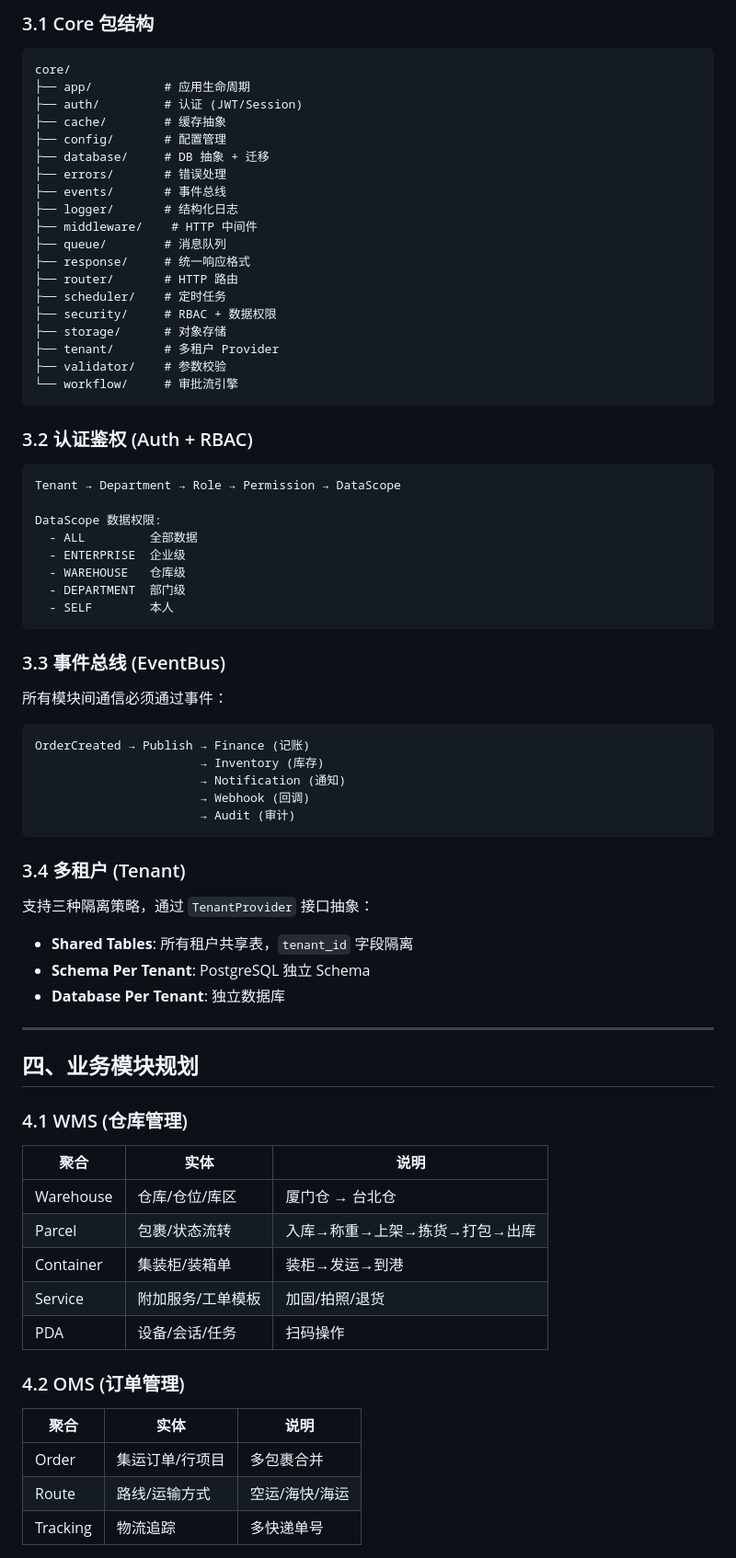
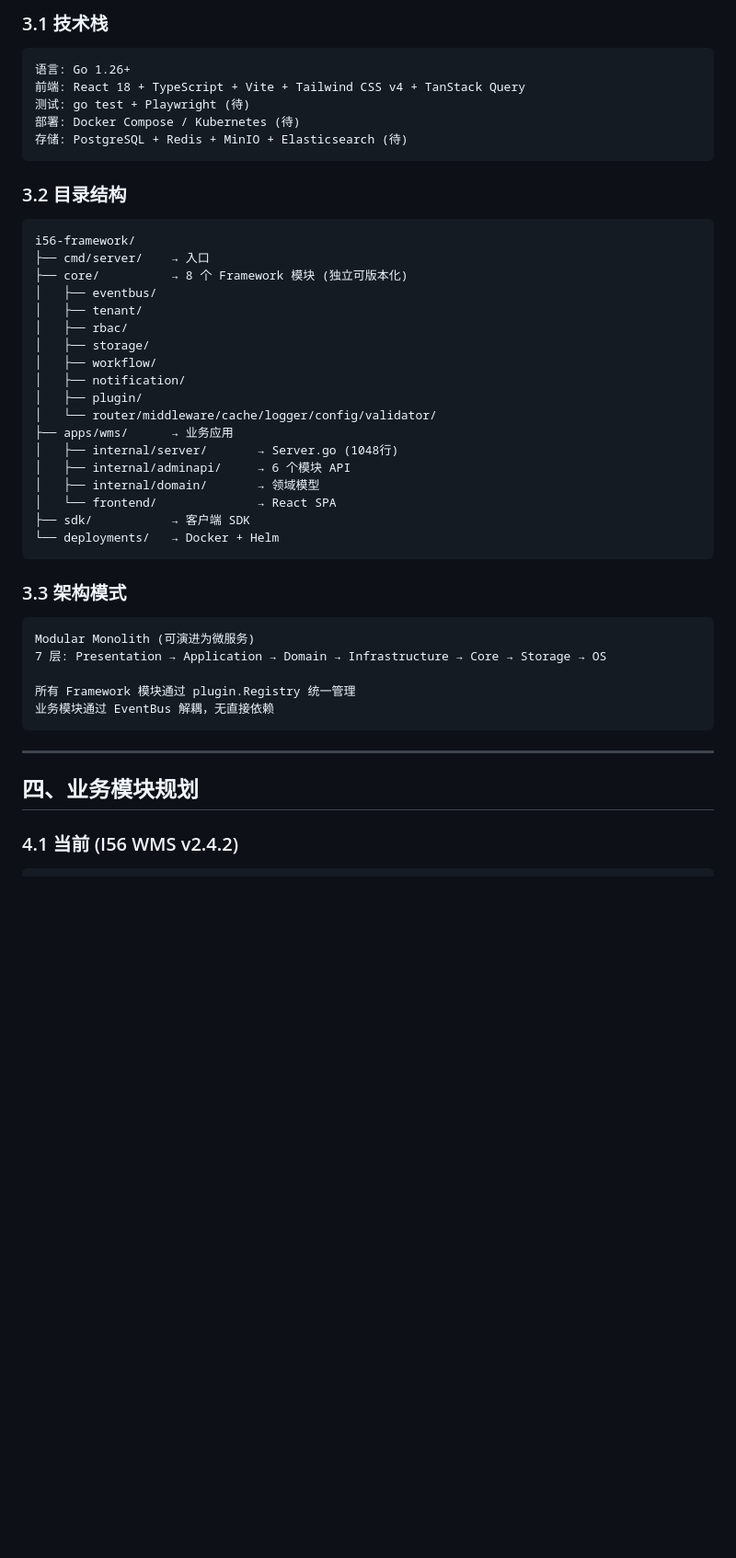
Before and after one commit to mitboy-cyber/i56_wms, a Markdown page: docs/PRD-I56-Framework-1.0-LTS.md, the part around one of its changes. Shown at 92% size. Rendered like a GitHub page; blank space fills up the shorter version.

Commit message:
docs: Complete PRD — I56 Framework 1.0 LTS with BFT56 competitive analysis

````diff
--- a/docs/PRD-I56-Framework-1.0-LTS.md
+++ b/docs/PRD-I56-Framework-1.0-LTS.md
@@ -144,79 +64,50 @@ Framework (框架核心)
 
-### 3.1 Core 包结构
+### 3.1 技术栈
 
 ```
-core/
-├── app/          # 应用生命周期
-├── auth/         # 认证 (JWT/Session)
-├── cache/        # 缓存抽象
-├── config/       # 配置管理
-├── database/     # DB 抽象 + 迁移
-├── errors/       # 错误处理
-├── events/       # 事件总线
-├── logger/       # 结构化日志
-├── middleware/    # HTTP 中间件
-├── queue/        # 消息队列
-├── response/     # 统一响应格式
-├── router/       # HTTP 路由
-├── scheduler/    # 定时任务
-├── security/     # RBAC + 数据权限
-├── storage/      # 对象存储
-├── tenant/       # 多租户 Provider
-├── validator/    # 参数校验
-└── workflow/     # 审批流引擎
+语言: Go 1.26+
+前端: React 18 + TypeScript + Vite + Tailwind CSS v4 + TanStack Query
+测试: go test + Playwright (待)
+部署: Docker Compose / Kubernetes (待)
+存储: PostgreSQL + Redis + MinIO + Elasticsearch (待)
 ```
 
-### 3.2 认证鉴权 (Auth + RBAC)
+### 3.2 目录结构
 
 ```
-Tenant → Department → Role → Permission → DataScope
-
-DataScope 数据权限:
-  - ALL         全部数据
-  - ENTERPRISE  企业级
-  - WAREHOUSE   仓库级
-  - DEPARTMENT  部门级
-  - SELF        本人
+i56-framework/
+├── cmd/server/    → 入口
+├── core/          → 8 个 Framework 模块 (独立可版本化)
+│   ├── eventbus/
+│   ├── tenant/
+│   ├── rbac/
+│   ├── storage/
+│   ├── workflow/
+│   ├── notification/
+│   ├── plugin/
+│   └── router/middleware/cache/logger/config/validator/
+├── apps/wms/      → 业务应用
+│   ├── internal/server/       → Server.go (1048行)
+│   ├── internal/adminapi/     → 6 个模块 API
+│   ├── internal/domain/       → 领域模型
+│   └── frontend/              → React SPA
+├── sdk/           → 客户端 SDK
+└── deployments/   → Docker + Helm
 ```
 
-### 3.3 事件总线 (EventBus)
-
-所有模块间通信必须通过事件：
+### 3.3 架构模式
 
 ```
-OrderCreated → Publish → Finance (记账)
-                       → Inventory (库存)
-                       → Notification (通知)
-                       → Webhook (回调)
-                       → Audit (审计)
+Modular Monolith (可演进为微服务)
+7 层: Presentation → Application → Domain → Infrastructure → Core → Storage → OS
+
+所有 Framework 模块通过 plugin.Registry 统一管理
+业务模块通过 EventBus 解耦，无直接依赖
 ```
-
-### 3.4 多租户 (Tenant)
-
-支持三种隔离策略，通过 `TenantProvider` 接口抽象：
-- **Shared Tables**: 所有租户共享表，`tenant_id` 字段隔离
-- **Schema Per Tenant**: PostgreSQL 独立 Schema
-- **Database Per Tenant**: 独立数据库
 
 ---
 
 ## 四、业务模块规划
 
-### 4.1 WMS (仓库管理)
+### 4.1 当前 (I56 WMS v2.4.2)
 
-| 聚合 | 实体 | 说明 |
-|------|------|------|
-| Warehouse | 仓库/仓位/库区 | 厦门仓 → 台北仓 |
-| Parcel | 包裹/状态流转 | 入库→称重→上架→拣货→打包→出库 |
-| Container | 集装柜/装箱单 | 装柜→发运→到港 |
-| Service | 附加服务/工单模板 | 加固/拍照/退货 |
-| PDA | 设备/会话/任务 | 扫码操作 |
-
-### 4.2 OMS (订单管理)
-
-| 聚合 | 实体 | 说明 |
-|------|------|------|
-| Order | 集运订单/行项目 | 多包裹合并 |
-| Route | 路线/运输方式 | 空运/海快/海运 |
-| Tracking | 物流追踪 | 多快递单号 |
-
````
Also changed, not shown: other parts of docs/PRD-I56-Framework-1.0-LTS.md (+104 -231 lines).
